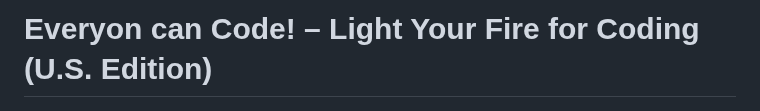
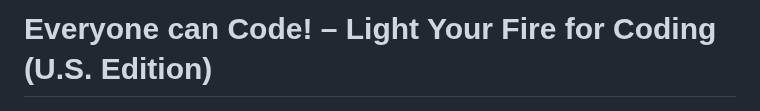
Before and after one commit to microsoft/EveryoneCanCode-US, a Markdown page: README.md, the part around the change. Drawn GitHub-style.

Commit message:
Update README.md
Fixed typo

```diff
--- a/README.md
+++ b/README.md
@@ -1,4 +1,4 @@
-# Everyon can Code! – Light Your Fire for Coding (U.S. Edition)
+# Everyone can Code! – Light Your Fire for Coding (U.S. Edition)
 
 ![FemaleTechGenLogo](./content-images/MSFT_EveryoneCanCode_Banner.png)
 
```
